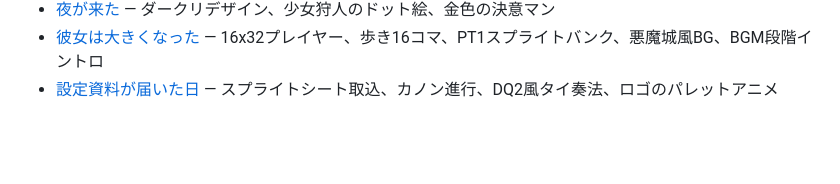
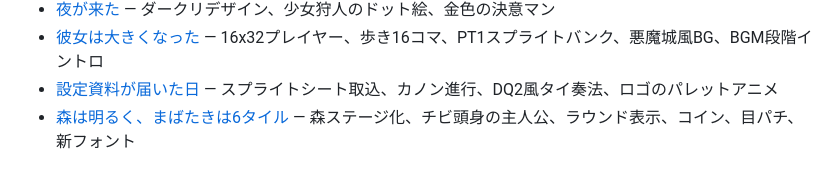
Before and after one commit to GOROman/calude-famicom-game, a Markdown page: docs/diary/README.md, the part around the change. Drawn GitHub-style; blank space fills up the shorter version.

```diff
--- a/docs/diary/README.md
+++ b/docs/diary/README.md
@@ -16,3 +16,4 @@
 - [夜が来た](dark.md) — ダークリデザイン、少女狩人のドット絵、金色の決意マン
 - [彼女は大きくなった](bigplayer.md) — 16x32プレイヤー、歩き16コマ、PT1スプライトバンク、悪魔城風BG、BGM段階イントロ
 - [設定資料が届いた日](sheet.md) — スプライトシート取込、カノン進行、DQ2風タイ奏法、ロゴのパレットアニメ
+- [森は明るく、まばたきは6タイル](forest.md) — 森ステージ化、チビ頭身の主人公、ラウンド表示、コイン、目パチ、新フォント
```
Also changed, not shown: README.md (+1 -1 lines), docs/diary/forest.md (added, +25 -0 lines), docs/boss_fight.png, docs/screenshot.png, docs/title_screen.png, 15 other files.
